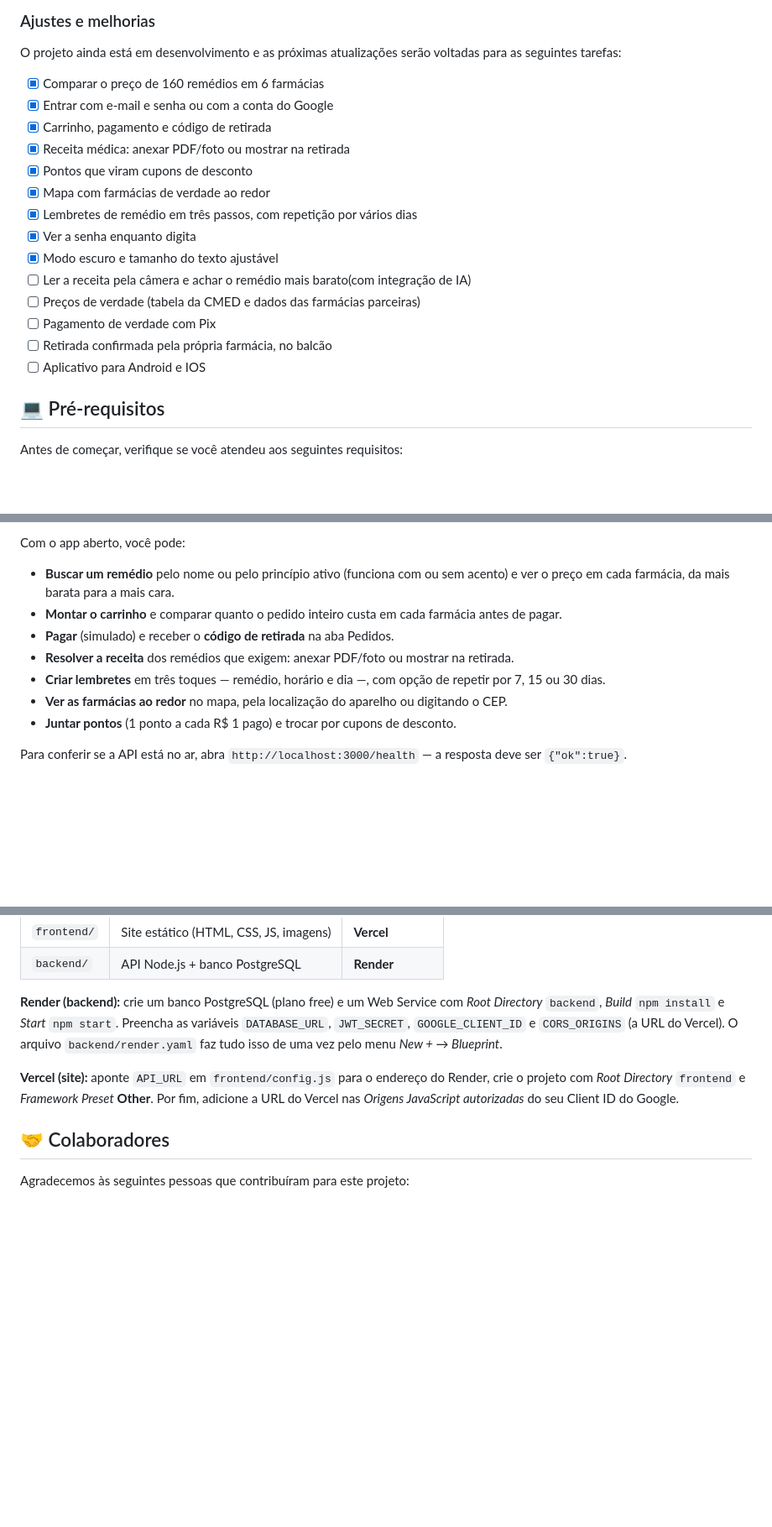
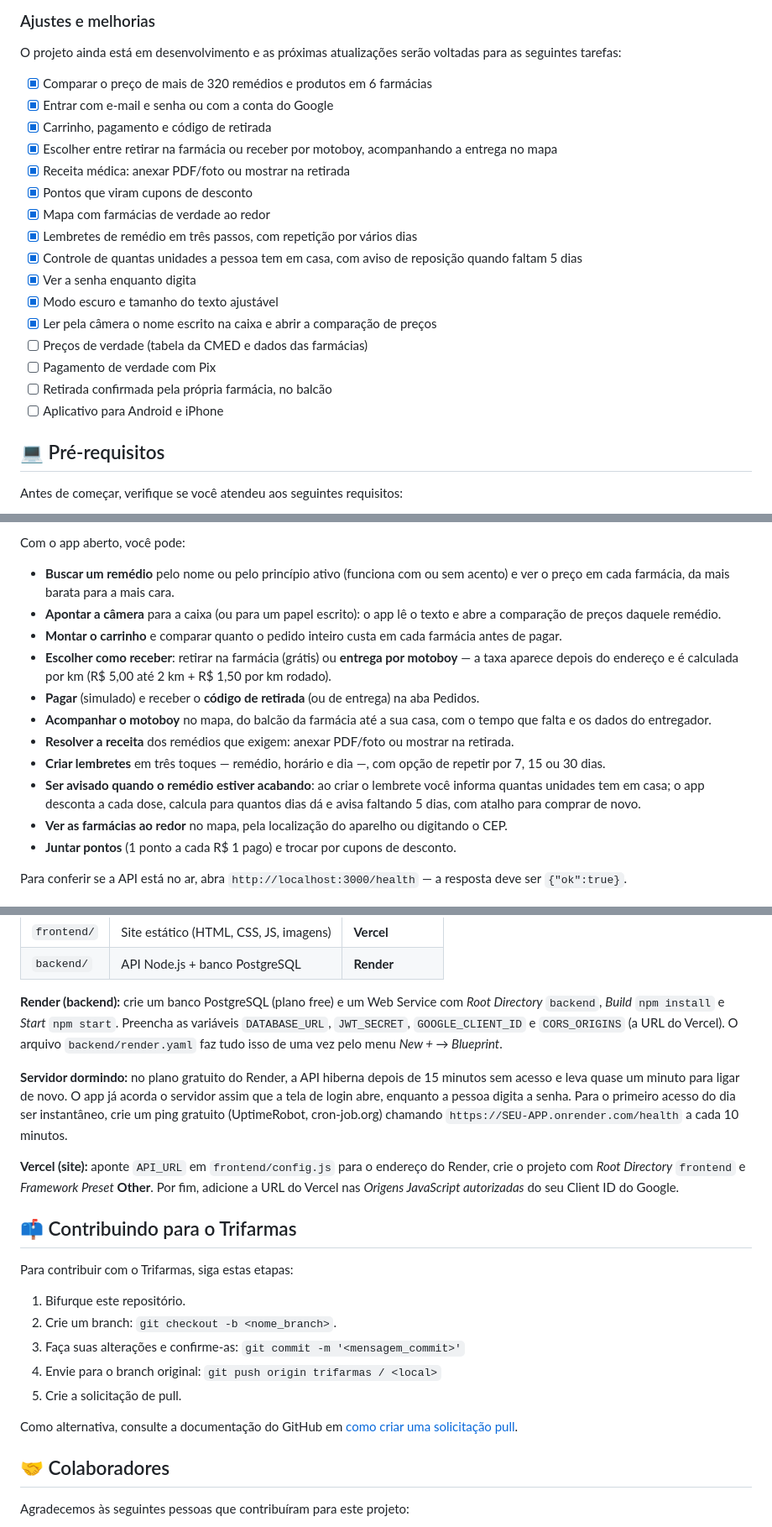
Before and after one commit to enzocavalcante-code/trifarmast, a Markdown page: README.md, 3 parts joined by grey strips. Shown at 84% size. GitHub-like rendering; blank space fills up the shorter version.

```diff
--- a/README.md
+++ b/README.md
@@ -36,20 +33,22 @@
 
 O projeto ainda está em desenvolvimento e as próximas atualizações serão voltadas para as seguintes tarefas:
 
-- [x] Comparar o preço de 160 remédios em 6 farmácias
+- [x] Comparar o preço de mais de 320 remédios e produtos em 6 farmácias
 - [x] Entrar com e-mail e senha ou com a conta do Google
 - [x] Carrinho, pagamento e código de retirada
+- [x] Escolher entre retirar na farmácia ou receber por motoboy, acompanhando a entrega no mapa
 - [x] Receita médica: anexar PDF/foto ou mostrar na retirada
 - [x] Pontos que viram cupons de desconto
 - [x] Mapa com farmácias de verdade ao redor
 - [x] Lembretes de remédio em três passos, com repetição por vários dias
+- [x] Controle de quantas unidades a pessoa tem em casa, com aviso de reposição quando faltam 5 dias
 - [x] Ver a senha enquanto digita
 - [x] Modo escuro e tamanho do texto ajustável
-- [ ] Ler a receita pela câmera e achar o remédio mais barato(com integração de IA)
-- [ ] Preços de verdade (tabela da CMED e dados das farmácias parceiras)
+- [x] Ler pela câmera o nome escrito na caixa e abrir a comparação de preços
+- [ ] Preços de verdade (tabela da CMED e dados das farmácias)
 - [ ] Pagamento de verdade com Pix
 - [ ] Retirada confirmada pela própria farmácia, no balcão
-- [ ] Aplicativo para Android e IOS
+- [ ] Aplicativo para Android e iPhone
 
 ## 💻 Pré-requisitos
 
@@ -108,10 +107,14 @@ senha:  123456
 Com o app aberto, você pode:
 
 - **Buscar um remédio** pelo nome ou pelo princípio ativo (funciona com ou sem acento) e ver o preço em cada farmácia, da mais barata para a mais cara.
+- **Apontar a câmera** para a caixa (ou para um papel escrito): o app lê o texto e abre a comparação de preços daquele remédio.
 - **Montar o carrinho** e comparar quanto o pedido inteiro custa em cada farmácia antes de pagar.
-- **Pagar** (simulado) e receber o **código de retirada** na aba Pedidos.
+- **Escolher como receber**: retirar na farmácia (grátis) ou **entrega por motoboy** — a taxa aparece depois do endereço e é calculada por km (R$ 5,00 até 2 km + R$ 1,50 por km rodado).
+- **Pagar** (simulado) e receber o **código de retirada** (ou de entrega) na aba Pedidos.
+- **Acompanhar o motoboy** no mapa, do balcão da farmácia até a sua casa, com o tempo que falta e os dados do entregador.
 - **Resolver a receita** dos remédios que exigem: anexar PDF/foto ou mostrar na retirada.
 - **Criar lembretes** em três toques — remédio, horário e dia —, com opção de repetir por 7, 15 ou 30 dias.
+- **Ser avisado quando o remédio estiver acabando**: ao criar o lembrete você informa quantas unidades tem em casa; o app desconta a cada dose, calcula para quantos dias dá e avisa faltando 5 dias, com atalho para comprar de novo.
 - **Ver as farmácias ao redor** no mapa, pela localização do aparelho ou digitando o CEP.
 - **Juntar pontos** (1 ponto a cada R$ 1 pago) e trocar por cupons de desconto.
 
@@ -133,12 +136,28 @@ variáveis `DATABASE_URL`, `JWT_SECRET`, `GOOGLE_CLIENT_ID` e `CORS_ORIGINS`
 (a URL do Vercel). O arquivo `backend/render.yaml` faz tudo isso de uma vez pelo
 menu *New + → Blueprint*.
 
+**Servidor dormindo:** no plano gratuito do Render, a API hiberna depois de 15 minutos
+sem acesso e leva quase um minuto para ligar de novo. O app já acorda o servidor assim
+que a tela de login abre, enquanto a pessoa digita a senha. Para o primeiro acesso do dia
+ser instantâneo, crie um ping gratuito (UptimeRobot, cron-job.org) chamando
+`https://SEU-APP.onrender.com/health` a cada 10 minutos.
+
 **Vercel (site):** aponte `API_URL` em `frontend/config.js` para o endereço do
 Render, crie o projeto com *Root Directory* `frontend` e *Framework Preset* **Other**.
 Por fim, adicione a URL do Vercel nas *Origens JavaScript autorizadas* do seu
 Client ID do Google.
 
+## 📫 Contribuindo para o Trifarmas
 
+Para contribuir com o Trifarmas, siga estas etapas:
+
+1. Bifurque este repositório.
+2. Crie um branch: `git checkout -b <nome_branch>`.
+3. Faça suas alterações e confirme-as: `git commit -m '<mensagem_commit>'`
+4. Envie para o branch original: `git push origin trifarmas / <local>`
+5. Crie a solicitação de pull.
+
+Como alternativa, consulte a documentação do GitHub em [como criar uma solicitação pull](https://help.github.com/en/github/collaborating-with-issues-and-pull-requests/creating-a-pull-request).
 
 ## 🤝 Colaboradores
 
```
Also changed, not shown: other parts of README.md (+25 -42 lines).
